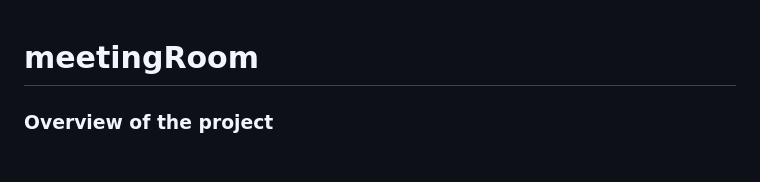
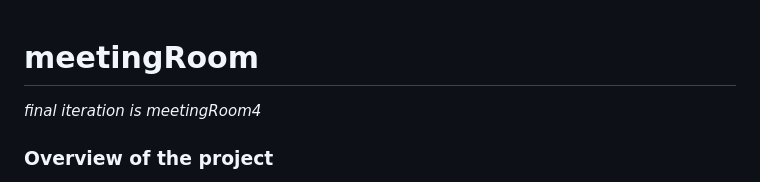
Before and after one commit to GedikEnginImecar/meetingRoom, a Markdown page: README.md, the part around the change. GitHub-like rendering.

```diff
--- a/README.md
+++ b/README.md
@@ -1,4 +1,5 @@
 # meetingRoom
+_final iteration is meetingRoom4_
 
 ### Overview of the project
 
```
